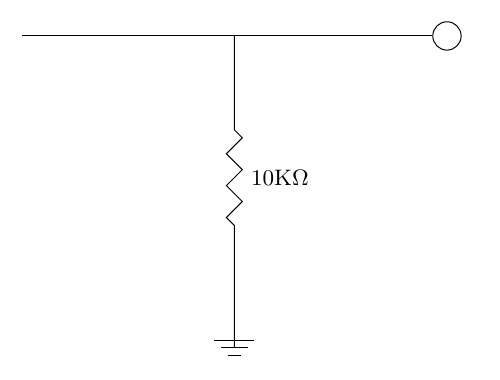
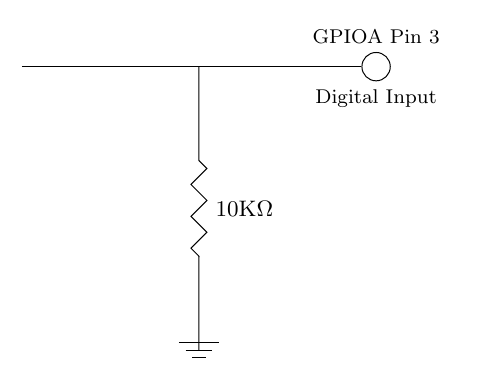
Before and after one commit to eigenholser/embedded_programming_intro, a LaTeX figure (figures/pdr.tex): the whole page. Compiled offline with pdfLaTeX.

Commit message:
Adjust proportions, set font. Add label.

```diff
--- a/figures/pdr.tex
+++ b/figures/pdr.tex
@@ -11,10 +11,12 @@
                     pin/.style={circle,draw=black!100,fill=white!20,thin, inner sep=0pt,minimum size=4mm}]
     \begin{scope}[set resistor graphic=var resistor IEC graphic,
                   set diode graphic=var diode IEC graphic,font=\small]
-        \node (output) at (6,0) [pin,label=right: ] {};
+        \node (output) at (5,0) [pin] {};
+        \node [font=\footnotesize,above] at (output.north) {GPIOA Pin 3};
+        \node [font=\footnotesize,below] at (output.south) {Digital Input};
         \draw [-] (0,0) to (output);
-        \draw (3,0) to [resistor={ohm=10K},point down] (4,3)
-                      to (3,-4.4) node [ground,point down] {} (3,-4.4);
+        \draw (2.5,0) to [resistor={ohm=10K},point down] (4,2.5)
+                      to (2.5,-4.0) node [ground,point down] {} (2.5,-4.0);
     \end{scope}
 \end{tikzpicture}
 
```
